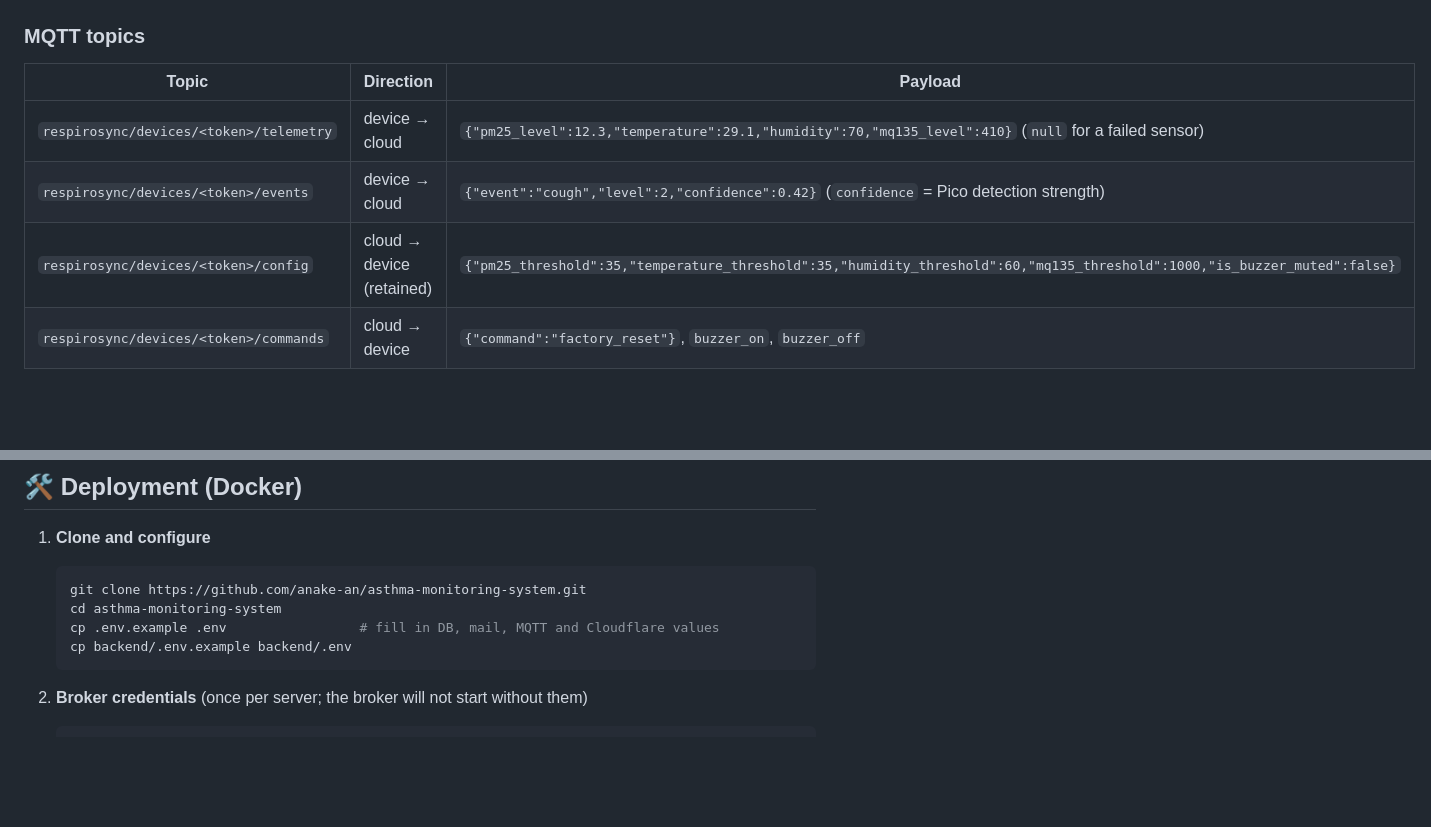
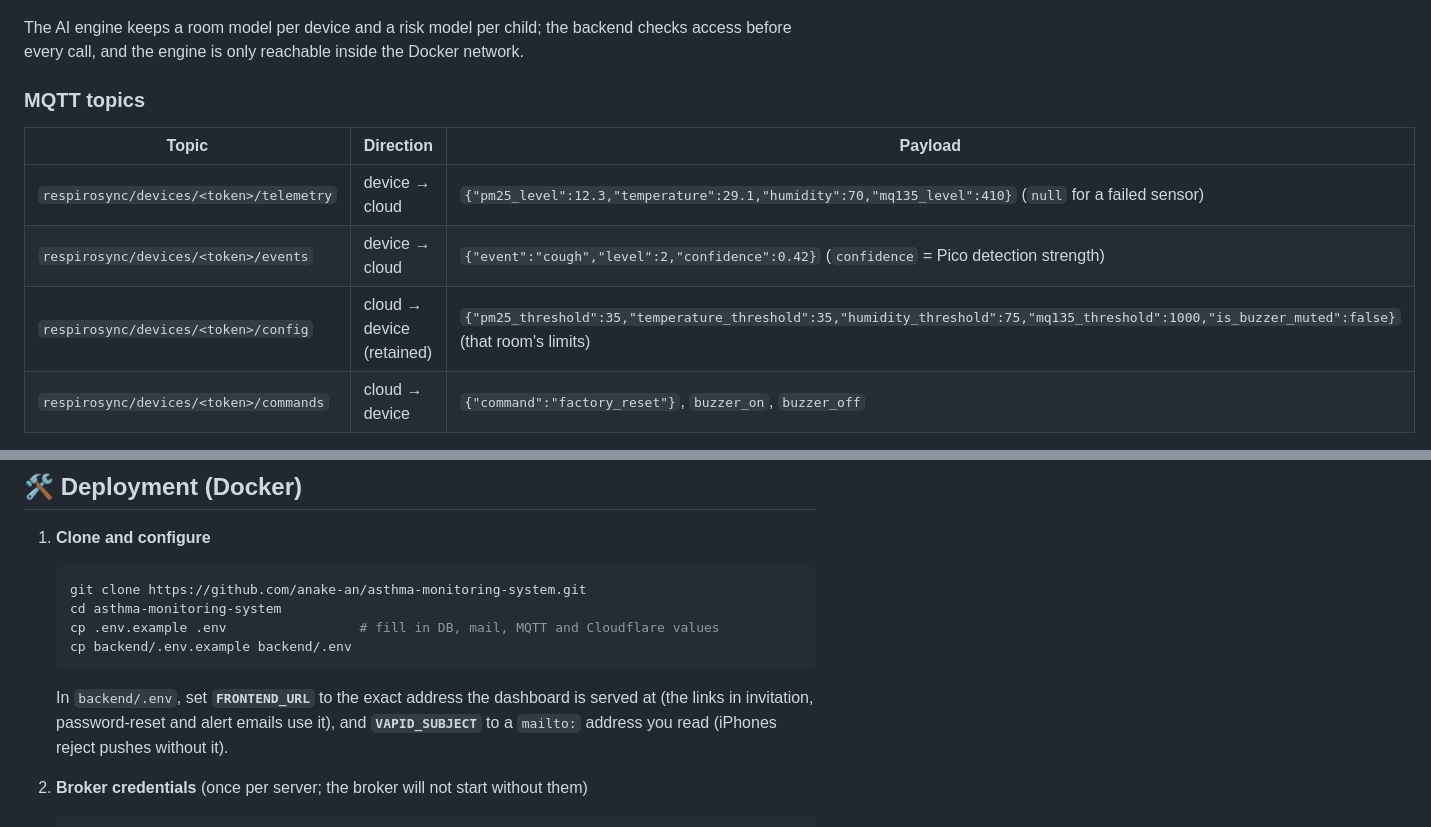
Before and after one commit to anake-an/asthma-monitoring-system, a Markdown page: README.md, 2 parts joined by grey strips. GitHub-like rendering; blank space fills up the shorter version.

````diff
--- a/README.md
+++ b/README.md
@@ -53,4 +69,6 @@ graph LR
 ```
+
+The AI engine keeps a room model per device and a risk model per child; the backend checks access before every call, and the engine is only reachable inside the Docker network.
 
 ### MQTT topics
 
@@ -58,7 +76,7 @@ graph LR
 |---|---|---|
 | `respirosync/devices/<token>/telemetry` | device → cloud | `{"pm25_level":12.3,"temperature":29.1,"humidity":70,"mq135_level":410}` (`null` for a failed sensor) |
 | `respirosync/devices/<token>/events` | device → cloud | `{"event":"cough","level":2,"confidence":0.42}` (`confidence` = Pico detection strength) |
-| `respirosync/devices/<token>/config` | cloud → device (retained) | `{"pm25_threshold":35,"temperature_threshold":35,"humidity_threshold":60,"mq135_threshold":1000,"is_buzzer_muted":false}` |
+| `respirosync/devices/<token>/config` | cloud → device (retained) | `{"pm25_threshold":35,"temperature_threshold":35,"humidity_threshold":75,"mq135_threshold":1000,"is_buzzer_muted":false}` (that room's limits) |
 | `respirosync/devices/<token>/commands` | cloud → device | `{"command":"factory_reset"}`, `buzzer_on`, `buzzer_off` |
 
 The device connects with **client id = its 6-character token**; `mosquitto/config/acl` restricts it to its own four topics.
@@ -107,6 +125,7 @@ asthma-monitoring-system/
    cp .env.example .env                 # fill in DB, mail, MQTT and Cloudflare values
    cp backend/.env.example backend/.env
    ```
+   In `backend/.env`, set **`FRONTEND_URL`** to the exact address the dashboard is served at (the links in invitation, password-reset and alert emails use it), and **`VAPID_SUBJECT`** to a `mailto:` address you read (iPhones reject pushes without it).
 
 2. **Broker credentials** (once per server; the broker will not start without them)
    ```bash
````
Also changed, not shown: other parts of README.md (+29 -12 lines).
